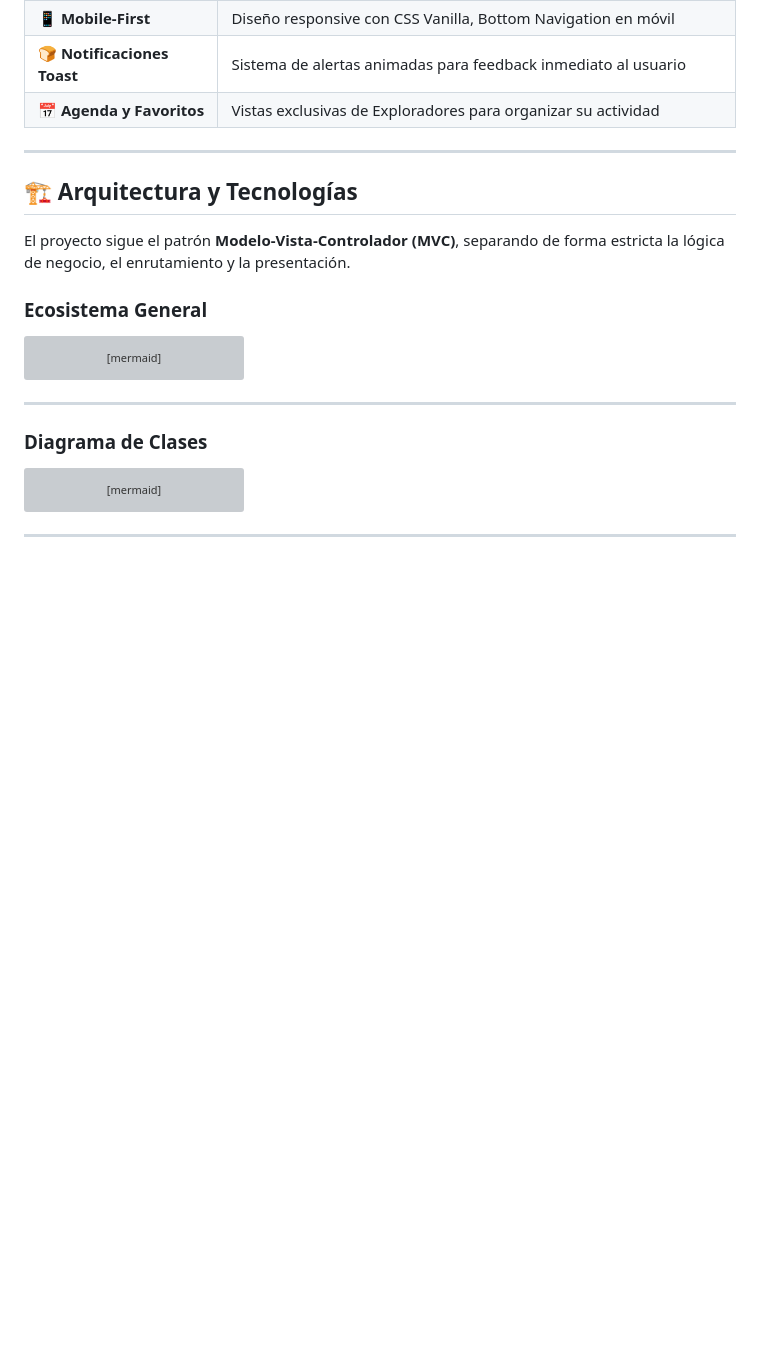
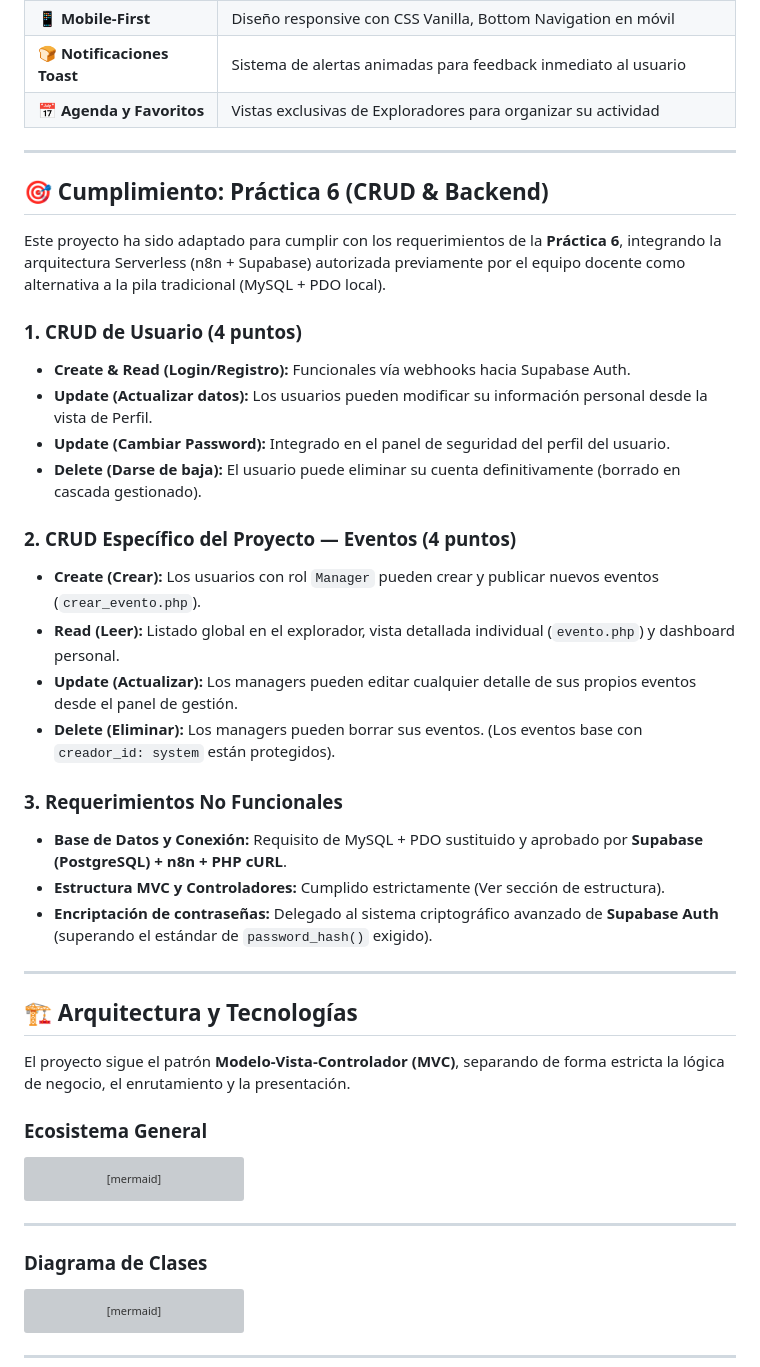
Before and after one commit to ElyasIT/edubookweb, a Markdown page: README.md, the part around the change. GitHub-like rendering; blank space fills up the shorter version; grey boxes are pictures that could not be loaded.

```diff
--- a/README.md
+++ b/README.md
@@ -71,6 +71,29 @@ La aplicación combina:
 | 📱 **Mobile-First** | Diseño responsive con CSS Vanilla, Bottom Navigation en móvil |
 | 🍞 **Notificaciones Toast** | Sistema de alertas animadas para feedback inmediato al usuario |
 | 📅 **Agenda y Favoritos** | Vistas exclusivas de Exploradores para organizar su actividad |
+
+---
+
+## 🎯 Cumplimiento: Práctica 6 (CRUD & Backend)
+
+Este proyecto ha sido adaptado para cumplir con los requerimientos de la **Práctica 6**, integrando la arquitectura Serverless (n8n + Supabase) autorizada previamente por el equipo docente como alternativa a la pila tradicional (MySQL + PDO local).
+
+### 1. CRUD de Usuario (4 puntos)
+*   **Create & Read (Login/Registro):** Funcionales vía webhooks hacia Supabase Auth.
+*   **Update (Actualizar datos):** Los usuarios pueden modificar su información personal desde la vista de Perfil.
+*   **Update (Cambiar Password):** Integrado en el panel de seguridad del perfil del usuario.
+*   **Delete (Darse de baja):** El usuario puede eliminar su cuenta definitivamente (borrado en cascada gestionado).
+
+### 2. CRUD Específico del Proyecto — Eventos (4 puntos)
+*   **Create (Crear):** Los usuarios con rol `Manager` pueden crear y publicar nuevos eventos (`crear_evento.php`).
+*   **Read (Leer):** Listado global en el explorador, vista detallada individual (`evento.php`) y dashboard personal.
+*   **Update (Actualizar):** Los managers pueden editar cualquier detalle de sus propios eventos desde el panel de gestión.
+*   **Delete (Eliminar):** Los managers pueden borrar sus eventos. (Los eventos base con `creador_id: system` están protegidos).
+
+### 3. Requerimientos No Funcionales
+*   **Base de Datos y Conexión:** Requisito de MySQL + PDO sustituido y aprobado por **Supabase (PostgreSQL) + n8n + PHP cURL**.
+*   **Estructura MVC y Controladores:** Cumplido estrictamente (Ver sección de estructura).
+*   **Encriptación de contraseñas:** Delegado al sistema criptográfico avanzado de **Supabase Auth** (superando el estándar de `password_hash()` exigido).
 
 ---
 
```
